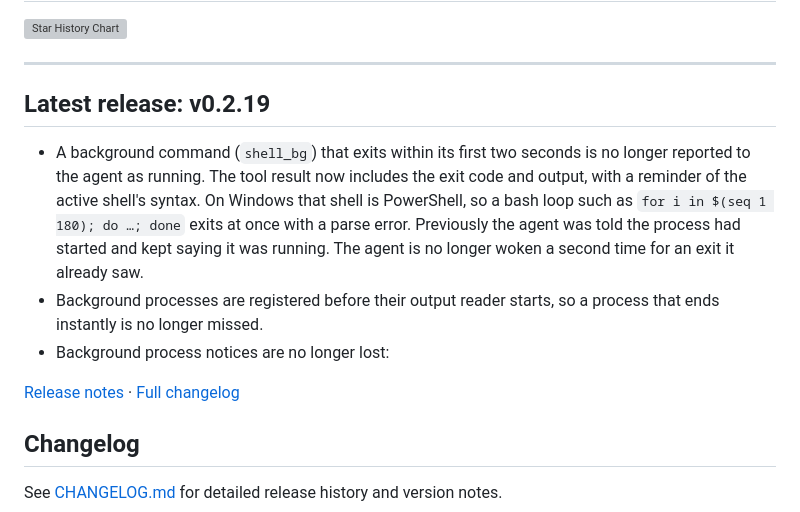
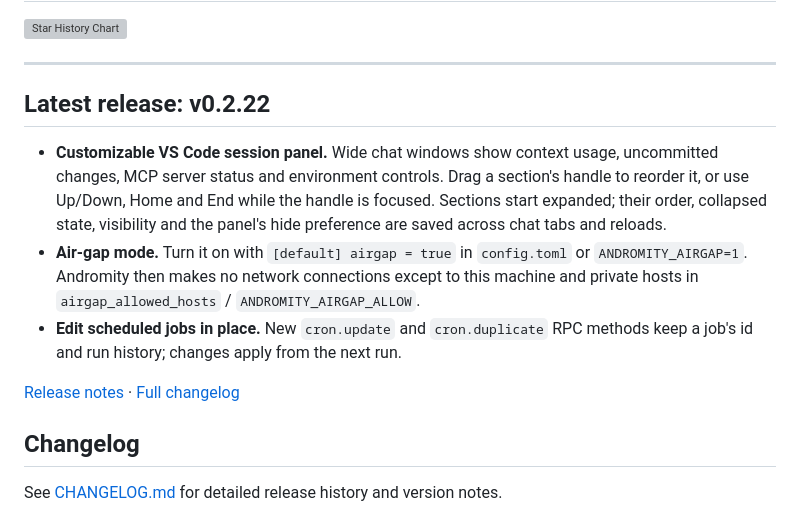
Before and after one commit to agenticmarket/andromity, a Markdown page: README.md, the part around one of its changes. GitHub-like rendering; grey boxes are pictures that could not be loaded.

Commit message:
docs: update release notes for v0.2.22
Co-authored-by: Andromity <333054755+andromity-bot@users.noreply.github.com>

```diff
--- a/README.md
+++ b/README.md
@@ -258,9 +258,9 @@ Join our growing community of autonomous AI developers, students, and engineers:
 ---
 
 <!-- andromity:latest-release:start -->
-## Latest release: v0.2.19
+## Latest release: v0.2.22
 
-- A background command (`shell_bg`) that exits within its first two seconds is no longer reported to the agent as running. The tool result now includes the exit code and output, with a reminder of the active shell's syntax. On Windows that shell is PowerShell, so a bash loop such as `for i in $(seq 1 180); do …; done` exits at once with a parse error. Previously the agent was told the process had started and kept saying it was running. The agent is no longer woken a second time for an exit it already saw.
-- Background processes are registered before their output reader starts, so a process that ends instantly is no longer missed.
-- Background process notices are no longer lost:
+- **Customizable VS Code session panel.** Wide chat windows show context usage, uncommitted changes, MCP server status and environment controls. Drag a section's handle to reorder it, or use Up/Down, Home and End while the handle is focused. Sections start expanded; their order, collapsed state, visibility and the panel's hide preference are saved across chat tabs and reloads.
+- **Air-gap mode.** Turn it on with `[default] airgap = true` in `config.toml` or `ANDROMITY_AIRGAP=1`. Andromity then makes no network connections except to this machine and private hosts in `airgap_allowed_hosts` / `ANDROMITY_AIRGAP_ALLOW`.
+- **Edit scheduled jobs in place.** New `cron.update` and `cron.duplicate` RPC methods keep a job's id and run history; changes apply from the next run.
 
```
Also changed, not shown: other parts of README.md (+1 -1 lines).
